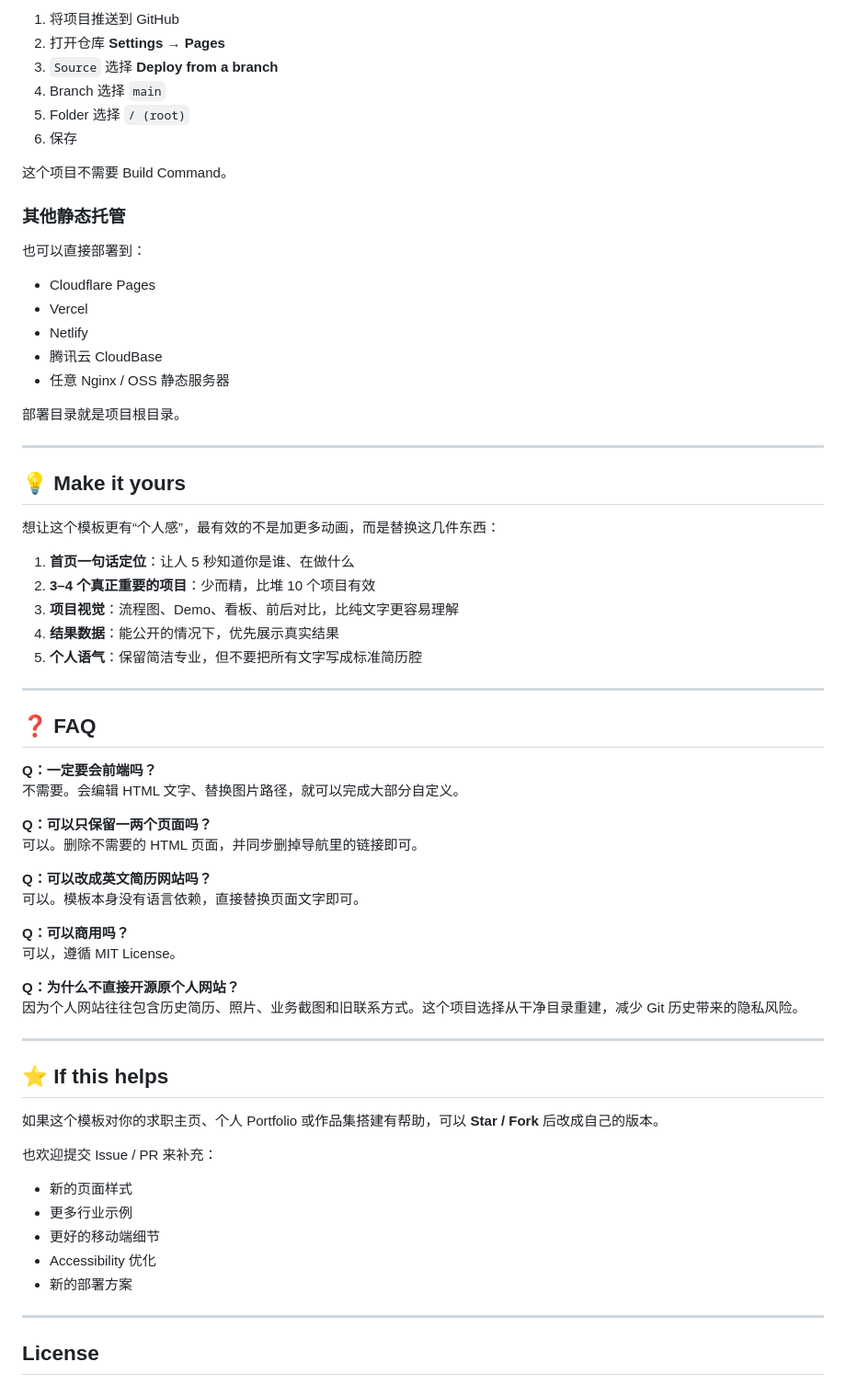
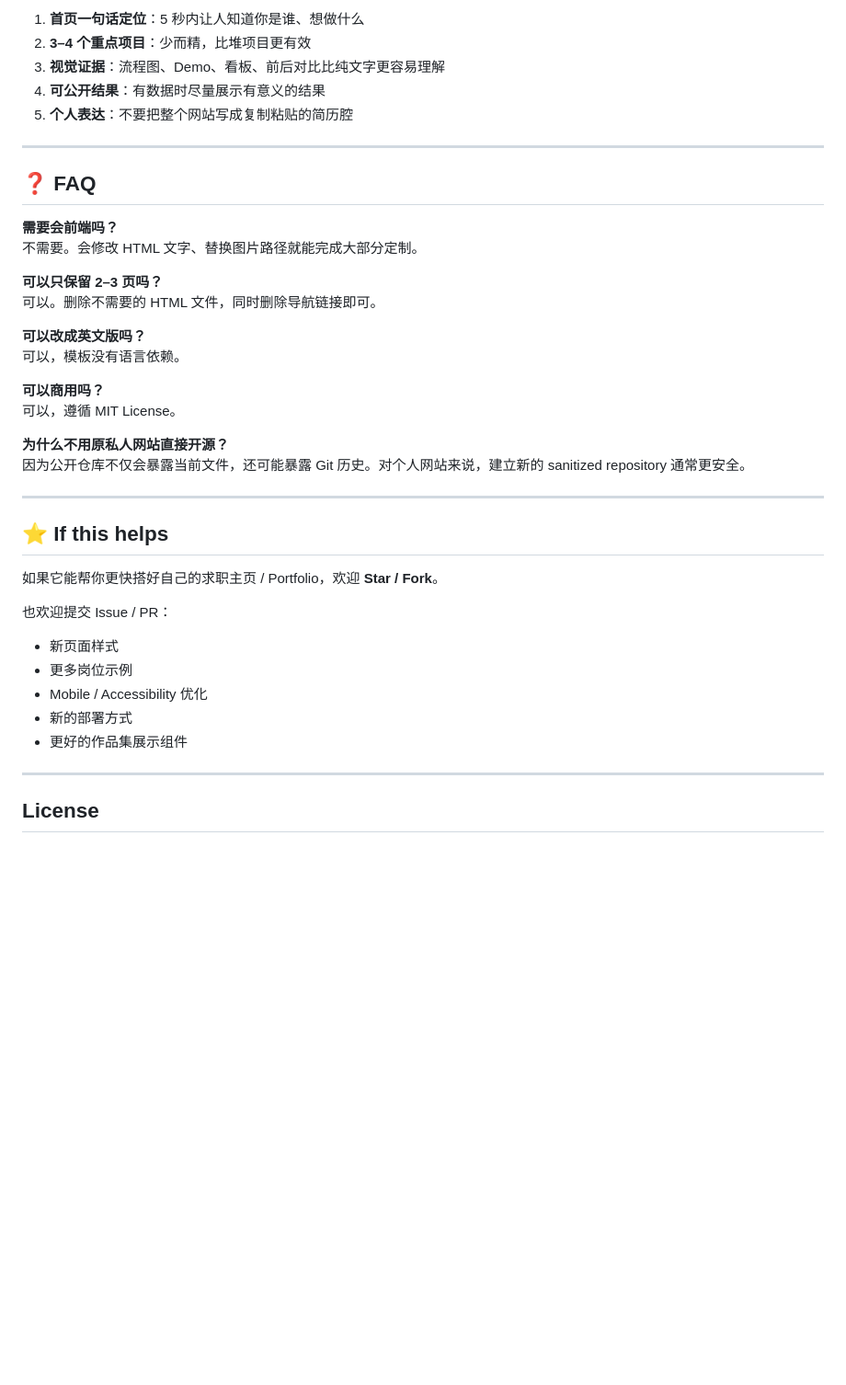
Before and after one commit to christiezhou1215-hue/resume-portfolio-template, a Markdown page: README.md, the part around one of its changes. Shown at 92% size. GitHub-like rendering; blank space fills up the shorter version.

Commit message:
Polish README and use repository-safe previews

```diff
--- a/README.md
+++ b/README.md
@@ -258,69 +255,42 @@ git log --all --stat
 
-1. 将项目推送到 GitHub
-2. 打开仓库 **Settings → Pages**
-3. `Source` 选择 **Deploy from a branch**
-4. Branch 选择 `main`
-5. Folder 选择 `/ (root)`
-6. 保存
-
-这个项目不需要 Build Command。
-
-### 其他静态托管
-
-也可以直接部署到：
-
-- Cloudflare Pages
-- Vercel
-- Netlify
-- 腾讯云 CloudBase
-- 任意 Nginx / OSS 静态服务器
-
-部署目录就是项目根目录。
-
----
-
-## 💡 Make it yours
-
-想让这个模板更有“个人感”，最有效的不是加更多动画，而是替换这几件东西：
-
-1. **首页一句话定位**：让人 5 秒知道你是谁、在做什么
-2. **3–4 个真正重要的项目**：少而精，比堆 10 个项目有效
-3. **项目视觉**：流程图、Demo、看板、前后对比，比纯文字更容易理解
-4. **结果数据**：能公开的情况下，优先展示真实结果
-5. **个人语气**：保留简洁专业，但不要把所有文字写成标准简历腔
+1. **首页一句话定位**：5 秒内让人知道你是谁、想做什么
+2. **3–4 个重点项目**：少而精，比堆项目更有效
+3. **视觉证据**：流程图、Demo、看板、前后对比比纯文字更容易理解
+4. **可公开结果**：有数据时尽量展示有意义的结果
+5. **个人表达**：不要把整个网站写成复制粘贴的简历腔
 
 ---
 
 ## ❓ FAQ
 
-**Q：一定要会前端吗？**
-不需要。会编辑 HTML 文字、替换图片路径，就可以完成大部分自定义。
+**需要会前端吗？**
+不需要。会修改 HTML 文字、替换图片路径就能完成大部分定制。
 
-**Q：可以只保留一两个页面吗？**
-可以。删除不需要的 HTML 页面，并同步删掉导航里的链接即可。
+**可以只保留 2–3 页吗？**
+可以。删除不需要的 HTML 文件，同时删除导航链接即可。
 
-**Q：可以改成英文简历网站吗？**
-可以。模板本身没有语言依赖，直接替换页面文字即可。
+**可以改成英文版吗？**
+可以，模板没有语言依赖。
 
-**Q：可以商用吗？**
+**可以商用吗？**
 可以，遵循 MIT License。
 
-**Q：为什么不直接开源原个人网站？**
-因为个人网站往往包含历史简历、照片、业务截图和旧联系方式。这个项目选择从干净目录重建，减少 Git 历史带来的隐私风险。
+**为什么不用原私人网站直接开源？**
+因为公开仓库不仅会暴露当前文件，还可能暴露 Git 历史。对个人网站来说，建立新的 sanitized repository 通常更安全。
 
 ---
 
 ## ⭐ If this helps
 
-如果这个模板对你的求职主页、个人 Portfolio 或作品集搭建有帮助，可以 **Star / Fork** 后改成自己的版本。
+如果它能帮你更快搭好自己的求职主页 / Portfolio，欢迎 **Star / Fork**。
 
-也欢迎提交 Issue / PR 来补充：
+也欢迎提交 Issue / PR：
 
-- 新的页面样式
-- 更多行业示例
-- 更好的移动端细节
-- Accessibility 优化
-- 新的部署方案
+- 新页面样式
+- 更多岗位示例
+- Mobile / Accessibility 优化
+- 新的部署方式
+- 更好的作品集展示组件
 
 ---
 
```
Also changed, not shown: other parts of README.md (+84 -87 lines).
